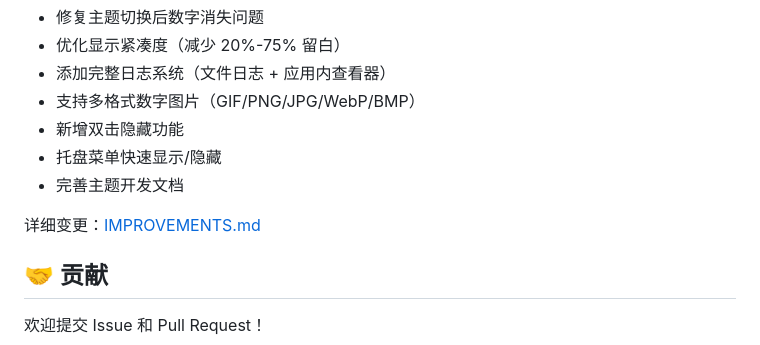
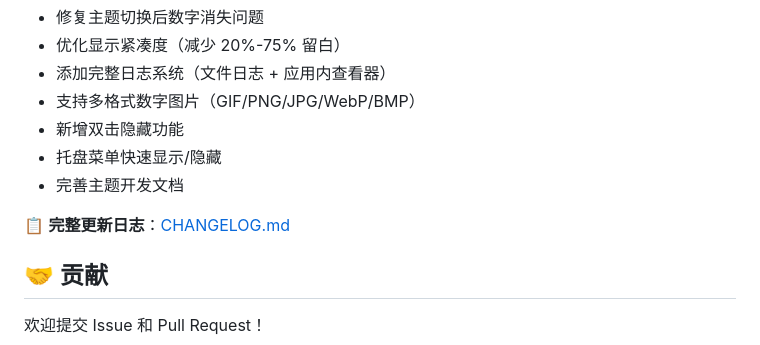
Before and after one commit to zoidberg-xgd/NekoTime, a Markdown page: README.md, the part around the change. GitHub-like rendering.

```diff
--- a/README.md
+++ b/README.md
@@ -254,7 +254,7 @@ themes/
 - 托盘菜单快速显示/隐藏
 - 完善主题开发文档
 
-详细变更：[IMPROVEMENTS.md](IMPROVEMENTS.md)
+📋 **完整更新日志**：[CHANGELOG.md](CHANGELOG.md)
 
 ## 🤝 贡献
 
```
Also changed, not shown: CHANGELOG.md (added, +164 -0 lines), IMPROVEMENTS.md (deleted, +0 -211 lines).
